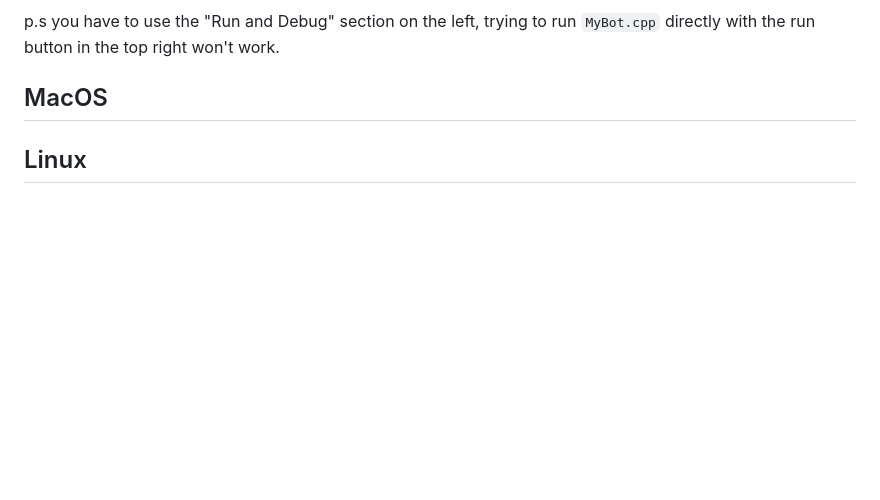
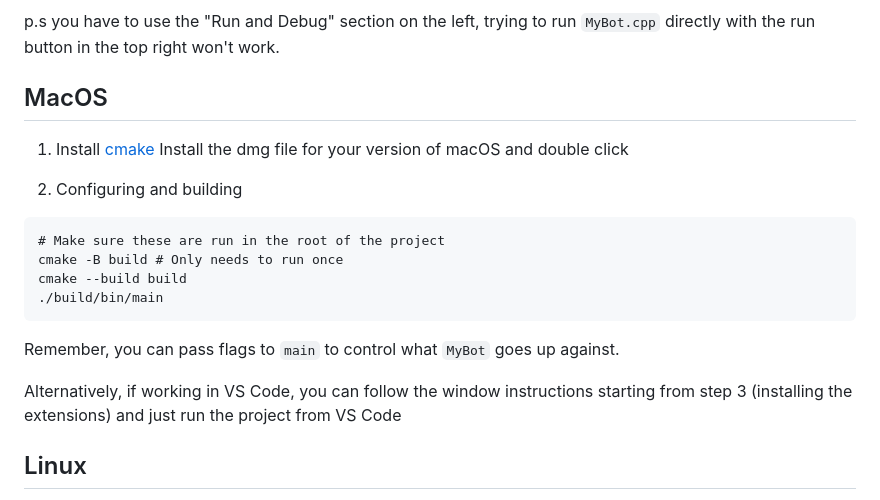
Before and after one commit to Joel-Singh/denison-snake-programming-competition, a Markdown page: README.md, the part around one of its changes. GitHub-like rendering; blank space fills up the shorter version.

Commit message:
Write MacOS instructions

````diff
--- a/README.md
+++ b/README.md
@@ -105,7 +105,23 @@ p.s you have to use the "Run and Debug" section on the left, trying to run
 `MyBot.cpp` directly with the run button in the top right won't work.
 
 ## MacOS
+<!-- add instructions to make sure g++ is installed and if not, it should prompt you to intsall it -->
+1. Install [cmake](https://cmake.org/download/)
+Install the dmg file for your version of macOS and double click
 
-<!-- TODO: Create instructions for MacOS -->
+2. Configuring and building
+```
+# Make sure these are run in the root of the project
+cmake -B build # Only needs to run once
+cmake --build build
+./build/bin/main
+```
+
+Remember, you can pass flags to `main` to control what `MyBot` goes up against.
+
+Alternatively, if working in VS Code, you can follow the window instructions
+starting from step 3 (installing the extensions) and just run the project from
+VS Code
+
 
 ## Linux
````
Also changed, not shown: other parts of README.md (+1 -0 lines).
